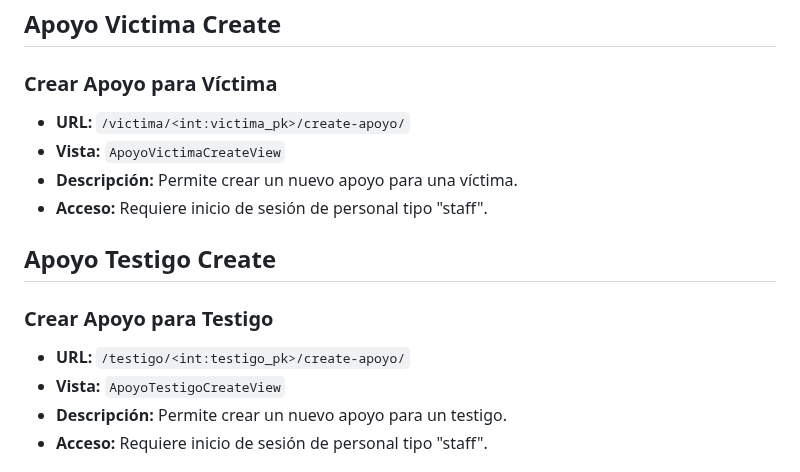
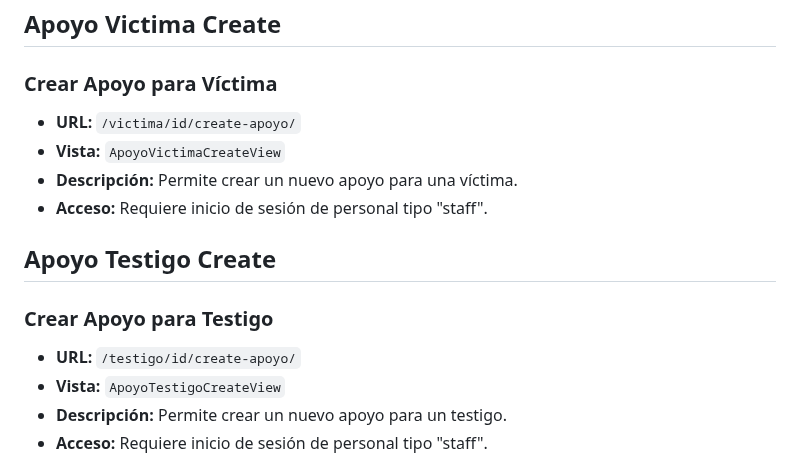
Before and after one commit to JOSELAGOSG/uravit_django, a Markdown page: README.md, the part around one of its changes. GitHub-like rendering.

```diff
--- a/README.md
+++ b/README.md
@@ -238,7 +238,7 @@ A continuación se presentan las URLs utilizadas en la aplicación de juicios:
 ## Apoyo Victima Create
 
 ### Crear Apoyo para Víctima
-- **URL:** `/victima/<int:victima_pk>/create-apoyo/`
+- **URL:** `/victima/id/create-apoyo/`
 - **Vista:** `ApoyoVictimaCreateView`
 - **Descripción:** Permite crear un nuevo apoyo para una víctima.
 - **Acceso:** Requiere inicio de sesión de personal tipo "staff".
@@ -246,7 +246,7 @@ A continuación se presentan las URLs utilizadas en la aplicación de juicios:
 ## Apoyo Testigo Create
 
 ### Crear Apoyo para Testigo
-- **URL:** `/testigo/<int:testigo_pk>/create-apoyo/`
+- **URL:** `/testigo/id/create-apoyo/`
 - **Vista:** `ApoyoTestigoCreateView`
 - **Descripción:** Permite crear un nuevo apoyo para un testigo.
 - **Acceso:** Requiere inicio de sesión de personal tipo "staff".
```
Also changed, not shown: other parts of README.md (+22 -22 lines).
